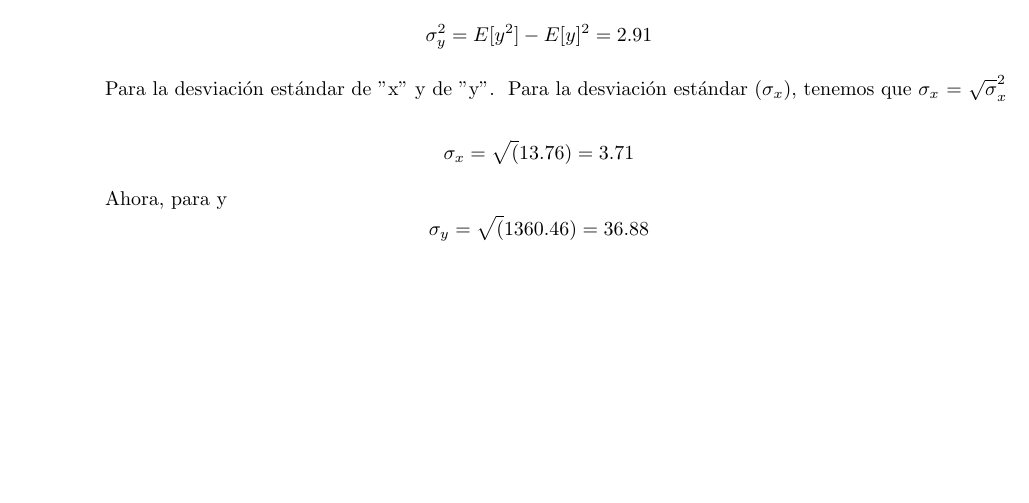
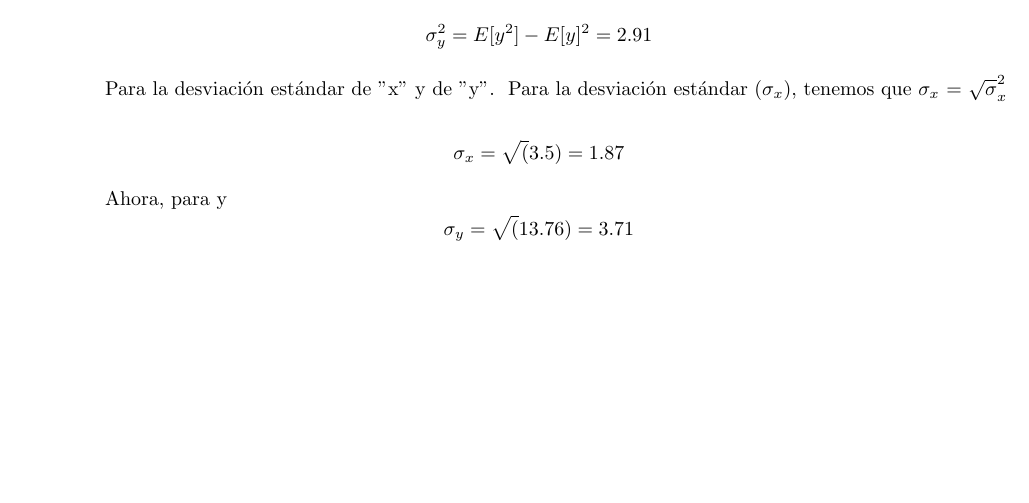
Before and after one commit to savrgg/class_ITAM_estadistica1, a LaTeX problem sheet (assignments/Assignment 04/Solución-Tarea-4-.tex): part of page 3 of 3, cut so that both start at the same text. Compiled offline with pdfLaTeX.

Commit message:
Correciones Tarea 4

```diff
--- a/assignments/Assignment 04/Solución-Tarea-4-.tex
+++ b/assignments/Assignment 04/Solución-Tarea-4-.tex
@@ -112,10 +112,10 @@ $$ \mu_y = E(y)= 4.5$$
 \text{Para la desviación estándar de "x" y de "y". }
   \text{Para la desviación estándar ($\sigma_x$), tenemos que  $\sigma_x$ = $\sqrt\sigma^2_x$ }
 
-$$ \sigma_x = \sqrt(13.76) = 3.71$$
+$$ \sigma_x = \sqrt(3.5) = 1.87$$
 
   \text{Ahora, para y}
-$$ \sigma_y = \sqrt(1360.46) = 36.88$$
+$$ \sigma_y = \sqrt(13.76) = 3.71$$
 \end{itemize}
 
 
```
Also changed, not shown: assignments/Assignment 04/Solución-Tarea-4-.pdf.
